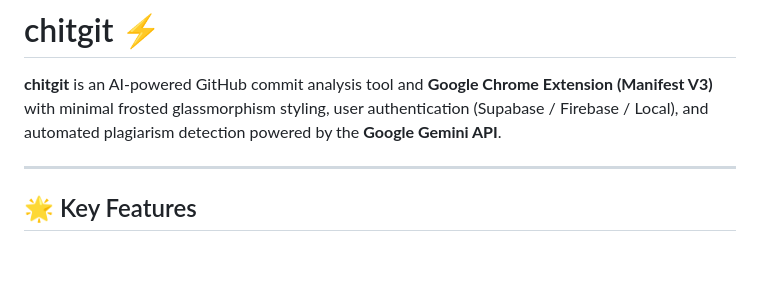
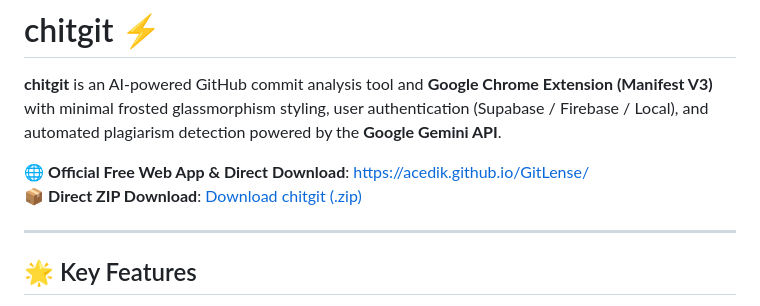
Before and after one commit to acedik/GitLense, a Markdown page: README.md, the part around the change. Drawn GitHub-style; blank space fills up the shorter version.

Commit message:
docs: add GitHub Pages public link and direct zip download to README

```diff
--- a/README.md
+++ b/README.md
@@ -1,6 +1,9 @@
 # chitgit ⚡
 
 **chitgit** is an AI-powered GitHub commit analysis tool and **Google Chrome Extension (Manifest V3)** with minimal frosted glassmorphism styling, user authentication (Supabase / Firebase / Local), and automated plagiarism detection powered by the **Google Gemini API**.
+
+🌐 **Official Free Web App & Direct Download**: [https://acedik.github.io/GitLense/](https://acedik.github.io/GitLense/)
+📦 **Direct ZIP Download**: [Download chitgit (.zip)](https://acedik.github.io/GitLense/chitgit_chrome_extension.zip)
 
 ---
 
```
